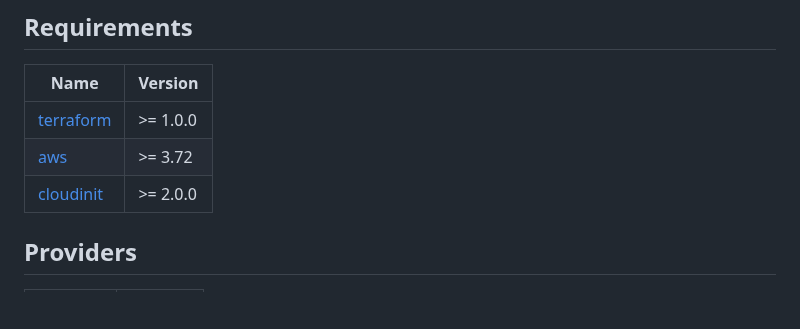
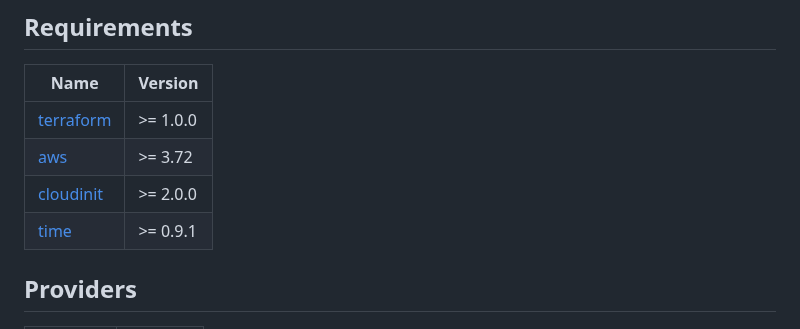
Before and after one commit to defenseunicorns/delivery-aws-iac, a Markdown page: modules/bastion/README.md, the part around the change. Rendered like a GitHub page; blank space fills up the shorter version.

```diff
--- a/modules/bastion/README.md
+++ b/modules/bastion/README.md
@@ -15,6 +15,7 @@ To view examples for how you can leverage this Bastion, please see the [examples
 | <a name="requirement_terraform"></a> [terraform](#requirement\_terraform) | >= 1.0.0 |
 | <a name="requirement_aws"></a> [aws](#requirement\_aws) | >= 3.72 |
 | <a name="requirement_cloudinit"></a> [cloudinit](#requirement\_cloudinit) | >= 2.0.0 |
+| <a name="requirement_time"></a> [time](#requirement\_time) | >= 0.9.1 |
 
 ## Providers
 
```
Also changed, not shown: examples/complete/README.md (+1 -1 lines).
